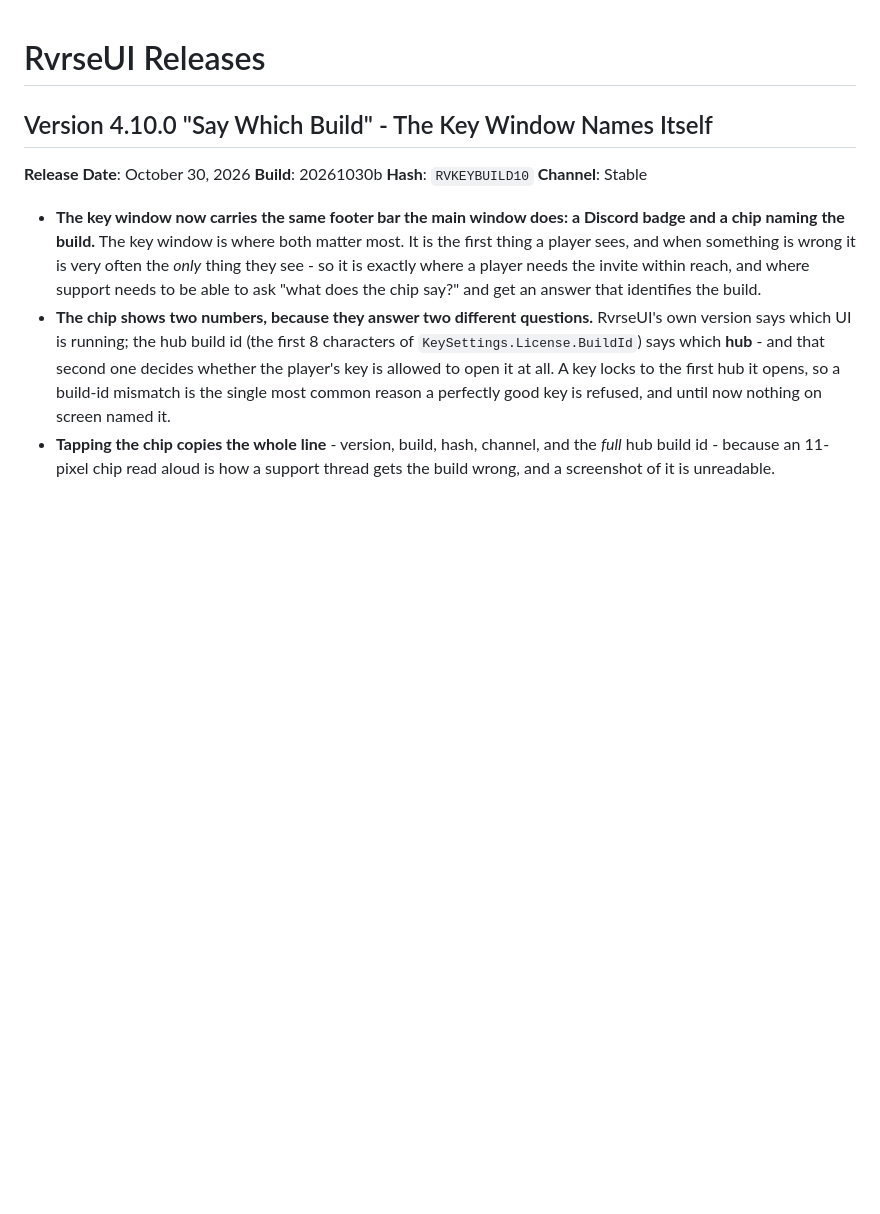
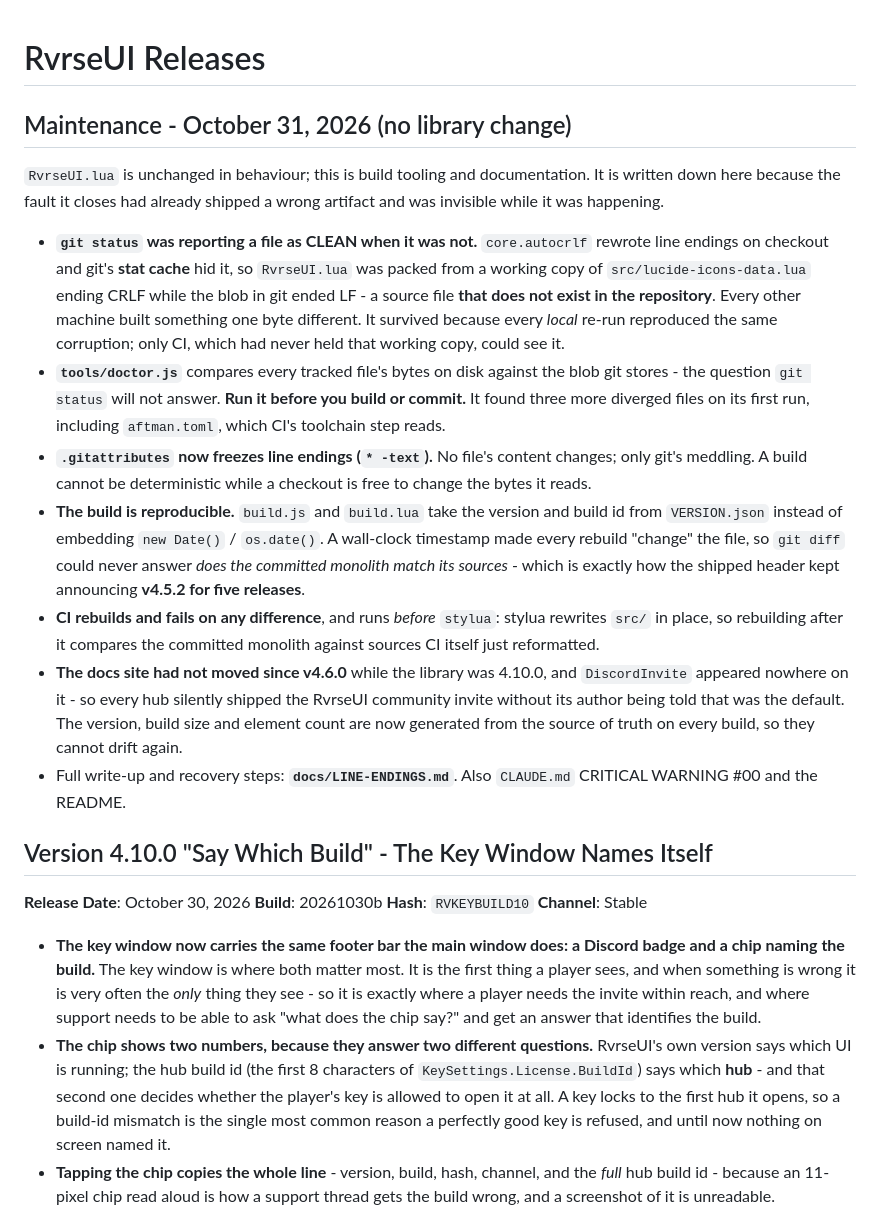
Before and after one commit to CoderRvrse/RvrseUI, a Markdown page: RELEASES.md, the part around the change. Rendered like a GitHub page; blank space fills up the shorter version.

Commit message:
docs(releases): record the line-ending fault and the tooling that closes it
Not a version bump: RvrseUI.lua is unchanged in behaviour. It is in the release
notes because the fault had already shipped a wrong artifact, and because the
next person to hit it will look here before they look anywhere else.

Co-Authored-By: Claude Opus 5 <noreply@anthropic.com>

```diff
--- a/RELEASES.md
+++ b/RELEASES.md
@@ -1,4 +1,40 @@
 # RvrseUI Releases
+
+## Maintenance - October 31, 2026 (no library change)
+
+`RvrseUI.lua` is unchanged in behaviour; this is build tooling and
+documentation. It is written down here because the fault it closes had already
+shipped a wrong artifact and was invisible while it was happening.
+
+- **`git status` was reporting a file as CLEAN when it was not.** `core.autocrlf`
+  rewrote line endings on checkout and git's **stat cache** hid it, so
+  `RvrseUI.lua` was packed from a working copy of `src/lucide-icons-data.lua`
+  ending CRLF while the blob in git ended LF - a source file **that does not
+  exist in the repository**. Every other machine built something one byte
+  different. It survived because every *local* re-run reproduced the same
+  corruption; only CI, which had never held that working copy, could see it.
+- **`tools/doctor.js`** compares every tracked file's bytes on disk against the
+  blob git stores - the question `git status` will not answer. **Run it before
+  you build or commit.** It found three more diverged files on its first run,
+  including `aftman.toml`, which CI's toolchain step reads.
+- **`.gitattributes` now freezes line endings (`* -text`).** No file's content
+  changes; only git's meddling. A build cannot be deterministic while a
+  checkout is free to change the bytes it reads.
+- **The build is reproducible.** `build.js` and `build.lua` take the version and
+  build id from `VERSION.json` instead of embedding `new Date()` / `os.date()`.
+  A wall-clock timestamp made every rebuild "change" the file, so `git diff`
+  could never answer *does the committed monolith match its sources* - which is
+  exactly how the shipped header kept announcing **v4.5.2 for five releases**.
+- **CI rebuilds and fails on any difference**, and runs *before* `stylua`:
+  stylua rewrites `src/` in place, so rebuilding after it compares the committed
+  monolith against sources CI itself just reformatted.
+- **The docs site had not moved since v4.6.0** while the library was 4.10.0, and
+  `DiscordInvite` appeared nowhere on it - so every hub silently shipped the
+  RvrseUI community invite without its author being told that was the default.
+  The version, build size and element count are now generated from the source
+  of truth on every build, so they cannot drift again.
+- Full write-up and recovery steps: **`docs/LINE-ENDINGS.md`**. Also
+  `CLAUDE.md` CRITICAL WARNING #00 and the README.
 
 ## Version 4.10.0 "Say Which Build" - The Key Window Names Itself
 **Release Date**: October 30, 2026
```
